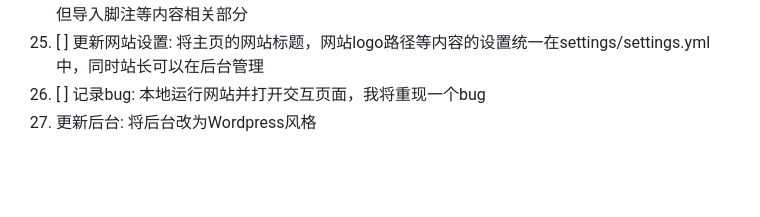
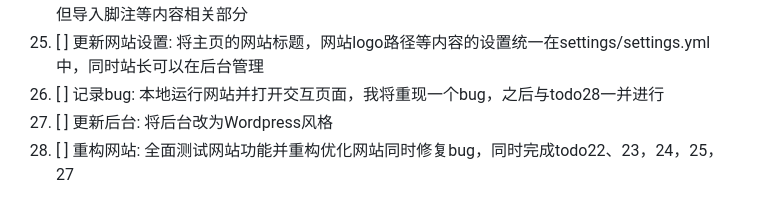
Before and after one commit to CrossDark/PyKYCH, a Markdown page: TODO.md, the part around the change. Rendered like a GitHub page; blank space fills up the shorter version.

Commit message:
Update TODO list with new bug tracking and refactoring tasks

```diff
--- a/TODO.md
+++ b/TODO.md
@@ -25,5 +25,6 @@
 23. [ ] 修复标签系统: 修复手动添加的标签不显示在标签列表和标签页中的bug
 24. [ ] 优化外部html导入: 对于导入的html，只导入正文部分，不导入源静态站导航栏等附属部分，但导入脚注等内容相关部分
 25. [ ] 更新网站设置: 将主页的网站标题，网站logo路径等内容的设置统一在settings/settings.yml中，同时站长可以在后台管理
-26. [ ] 记录bug: 本地运行网站并打开交互页面，我将重现一个bug
-27. 更新后台: 将后台改为Wordpress风格
+26. [ ] 记录bug: 本地运行网站并打开交互页面，我将重现一个bug，之后与todo28一并进行
+27. [ ] 更新后台: 将后台改为Wordpress风格
+28. [ ] 重构网站: 全面测试网站功能并重构优化网站同时修复bug，同时完成todo22、23，24，25，27
```
